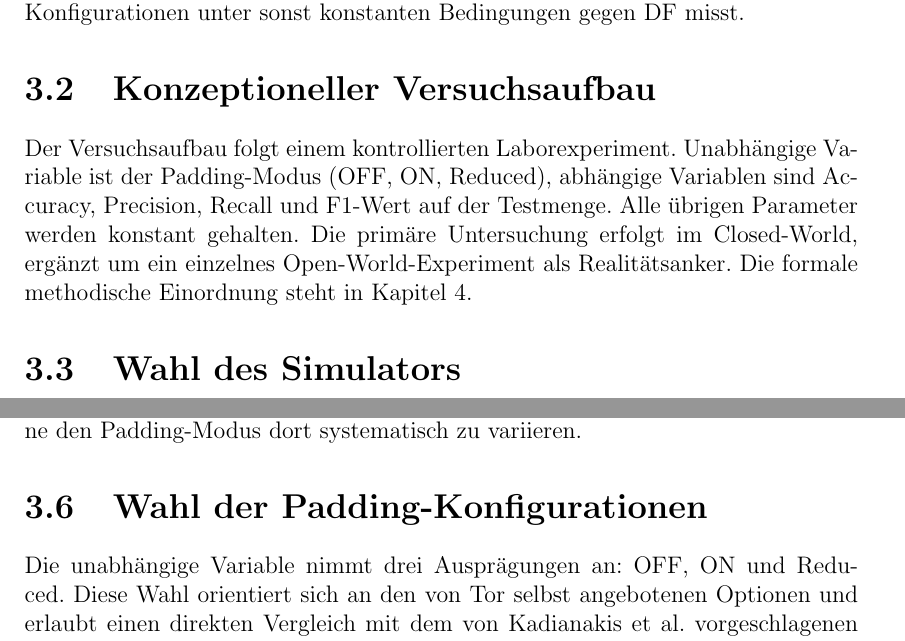
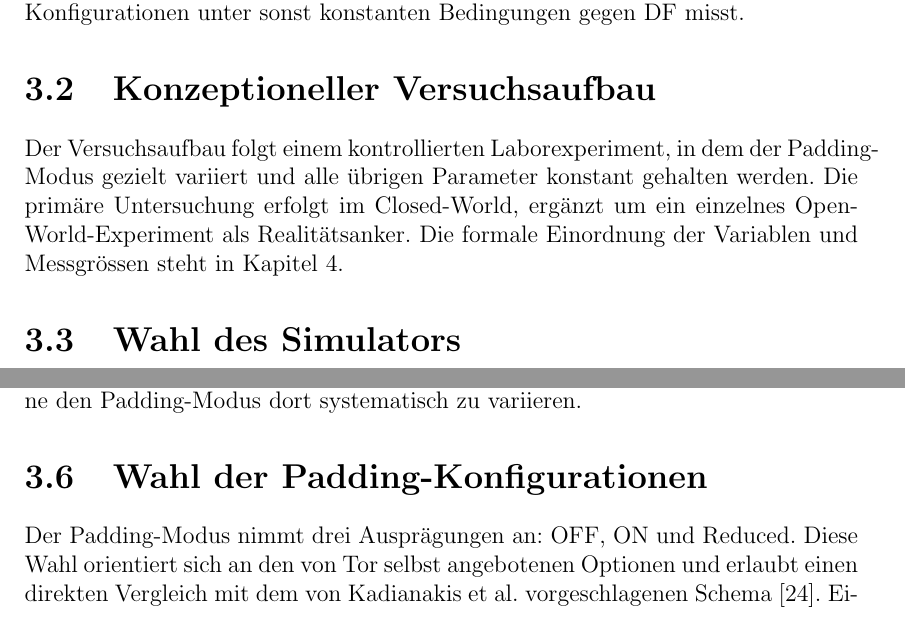
Before and after one commit to OliverStaub/BachelorThesis, a LaTeX thesis (src/thesis/hslu_thesis.tex, which reads src/thesis/chapters/03_ideen_und_konzepte.tex): two parts of pages 26 and 27 of 80, joined at a grey line, cut so that both start at the same text. Compiled offline with pdfLaTeX.

Commit message:
save work

```diff
--- a/src/thesis/chapters/03_ideen_und_konzepte.tex
+++ b/src/thesis/chapters/03_ideen_und_konzepte.tex
@@ -15,11 +15,9 @@ Die vorliegende Arbeit füllt diese Lücke, indem sie die drei in Tor angebotene
 \section{Konzeptioneller Versuchsaufbau}
 \label{sec:konzepte_versuchsaufbau}
 
-Der Versuchsaufbau folgt einem kontrollierten Laborexperiment.
-Unabhängige Variable ist der Padding-Modus (OFF, ON, Reduced), abhängige Variablen sind Accuracy, Precision, Recall und F1-Wert auf der Testmenge.
-Alle übrigen Parameter werden konstant gehalten.
+Der Versuchsaufbau folgt einem kontrollierten Laborexperiment, in dem der Padding-Modus gezielt variiert und alle übrigen Parameter konstant gehalten werden.
 Die primäre Untersuchung erfolgt im Closed-World, ergänzt um ein einzelnes Open-World-Experiment als Realitätsanker.
-Die formale methodische Einordnung steht in Kapitel~\ref{cha:methoden}.
+Die formale Einordnung der Variablen und Messgrössen steht in Kapitel~\ref{cha:methoden}.
 
 \section{Wahl des Simulators}
 \label{sec:konzepte_simulator}
@@ -47,7 +45,7 @@ Ergänzend wird ein Open-World-Experiment als Realitätsanker durchgeführt, ohn
 \section{Wahl der Padding-Konfigurationen}
 \label{sec:konzepte_padding_modi}
 
-Die unabhängige Variable nimmt drei Ausprägungen an: OFF, ON und Reduced.
+Der Padding-Modus nimmt drei Ausprägungen an: OFF, ON und Reduced.
 Diese Wahl orientiert sich an den von Tor selbst angebotenen Optionen und erlaubt einen direkten Vergleich mit dem von Kadianakis et al.\ vorgeschlagenen Schema~\cite{kadianakis2021tor}.
 Eine eigene Padding-Maschine wird nicht entwickelt, da das Ziel die Evaluation des produktiv eingesetzten Schemas ist und nicht der Entwurf einer neuen Verteidigung.
 
```
